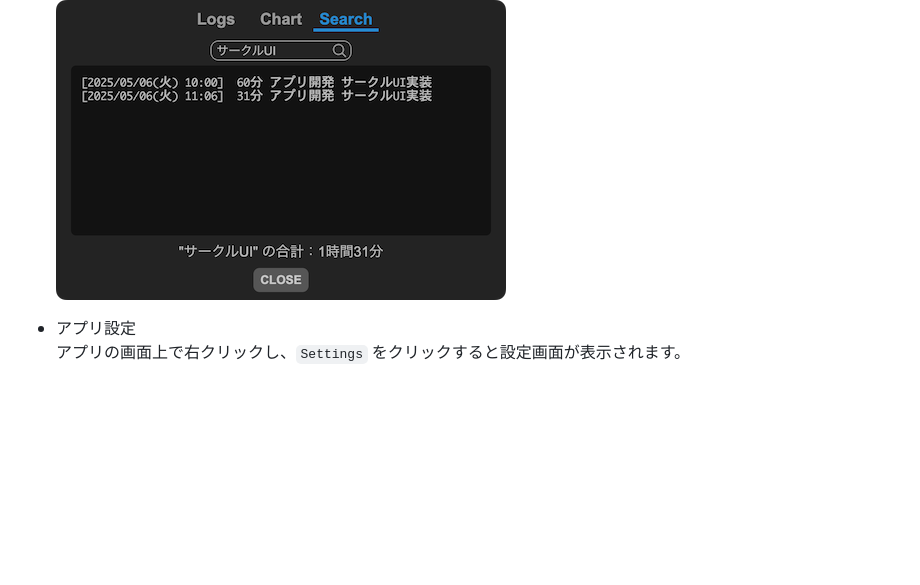
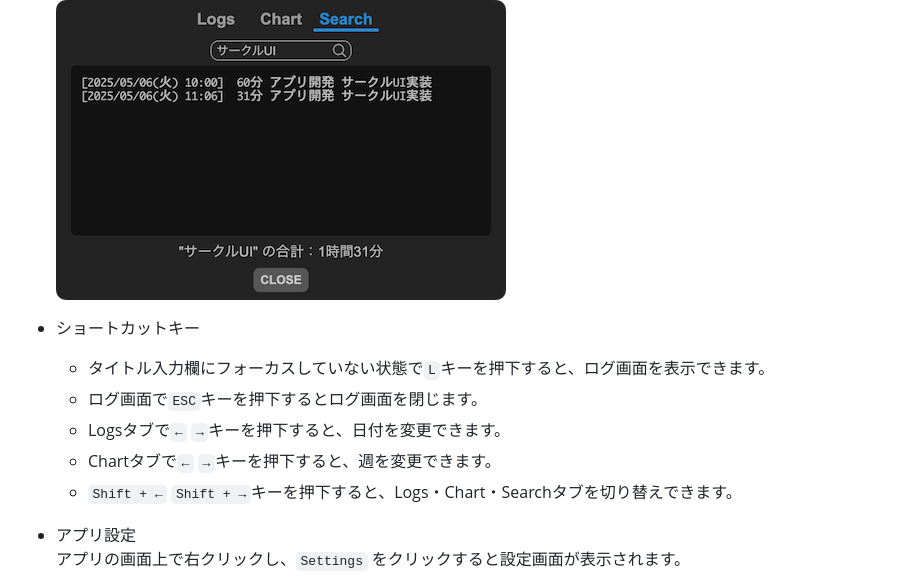
Before and after one commit to LibertyReman/electron-to-do-timer, a Markdown page: README.md, the part around the change. GitHub-like rendering; blank space fills up the shorter version.

Commit message:
READMEの更新

```diff
--- a/README.md
+++ b/README.md
@@ -93,6 +93,13 @@
   `Searchタブ`を押下し、文字入力するとログ検索結果の合計時間が表示されます。
 
   ![3](img/5.png)
+
+* ショートカットキー
+  * タイトル入力欄にフォーカスしていない状態で`L`キーを押下すると、ログ画面を表示できます。
+  * ログ画面で`ESC`キーを押下するとログ画面を閉じます。
+  * Logsタブで`←` `→`キーを押下すると、日付を変更できます。
+  * Chartタブで`←` `→`キーを押下すると、週を変更できます。
+  * `Shift + ←` `Shift + →`キーを押下すると、Logs・Chart・Searchタブを切り替えできます。
 
 * アプリ設定
   アプリの画面上で右クリックし、`Settings` をクリックすると設定画面が表示されます。
```
